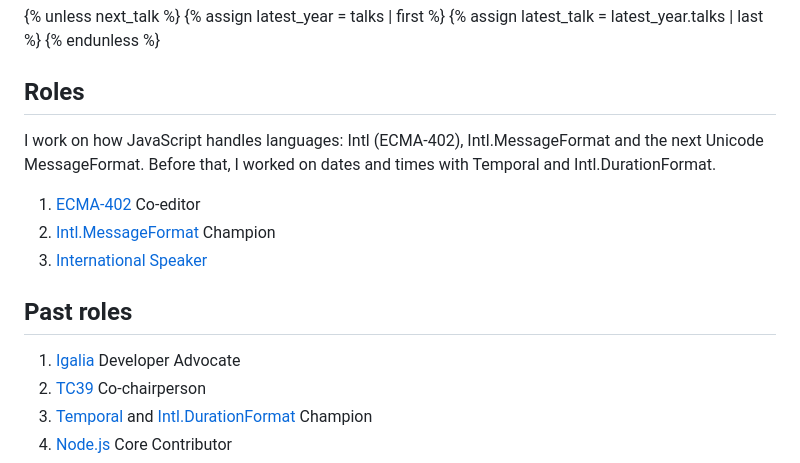
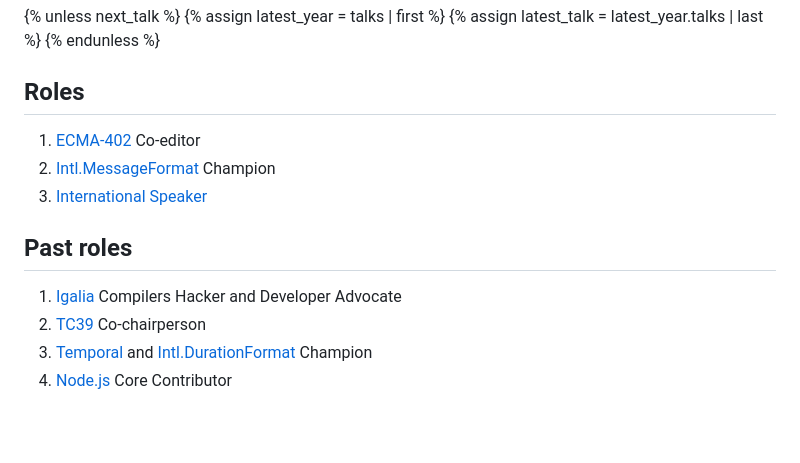
Before and after one commit to ryzokuken/ryzokuken.github.io, a Markdown page: src/index.md, the part around the change. Drawn GitHub-style; blank space fills up the shorter version.

Commit message:
Drop the roles summary sentence and retitle the Igalia role
The role lists now name each proposal, so the sentence only repeated
them. The Igalia past role reads Compilers Hacker and Developer
Advocate.

Co-Authored-By: Claude Opus 5 <noreply@anthropic.com>

```diff
--- a/src/index.md
+++ b/src/index.md
@@ -44,8 +44,6 @@ clause: 1
 
 <h2 id="roles">Roles</h2>
 
-<p>I work on how JavaScript handles languages: Intl (ECMA-402), Intl.MessageFormat and the next Unicode MessageFormat. Before that, I worked on dates and times with Temporal and Intl.DurationFormat.</p>
-
 <ol class="steps">
   <li><a href="https://tc39.es/ecma402/">ECMA-402</a> Co-editor</li>
   <li><a href="https://github.com/tc39/proposal-intl-messageformat">Intl.MessageFormat</a> Champion</li>
@@ -55,7 +53,7 @@ clause: 1
 <h2 id="past-roles">Past roles</h2>
 
 <ol class="steps">
-  <li><a href="https://www.igalia.com/">Igalia</a> Developer Advocate</li>
+  <li><a href="https://www.igalia.com/">Igalia</a> Compilers Hacker and Developer Advocate</li>
   <li><a href="https://tc39.es/">TC39</a> Co-chairperson</li>
   <li><a href="https://github.com/tc39/proposal-temporal">Temporal</a> and <a href="https://github.com/tc39/proposal-intl-duration-format">Intl.DurationFormat</a> Champion</li>
   <li><a href="https://nodejs.org/">Node.js</a> Core Contributor</li>
```
Also changed, not shown: .impeccable/critique/2026-09-18T22-34-29Z__src-index-md.md (+1 -0 lines).
